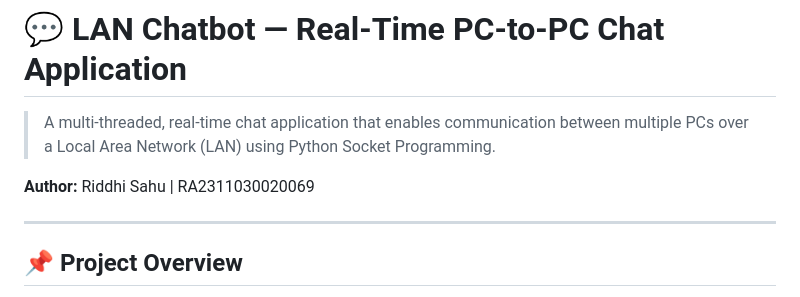
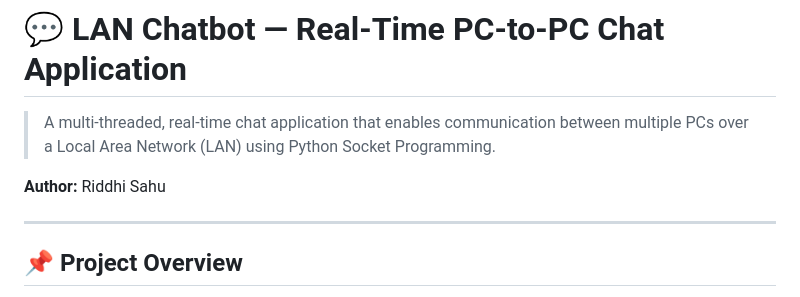
Before and after one commit to Riddhi-crypto/lanchatbot, a Markdown page: README.md, the part around the change. Drawn GitHub-style.

```diff
--- a/README.md
+++ b/README.md
@@ -2,7 +2,7 @@
 
 > A multi-threaded, real-time chat application that enables communication between multiple PCs over a Local Area Network (LAN) using Python Socket Programming.
 
-**Author:** Riddhi Sahu | RA2311030020069
+**Author:** Riddhi Sahu
 
 ---
 
```
